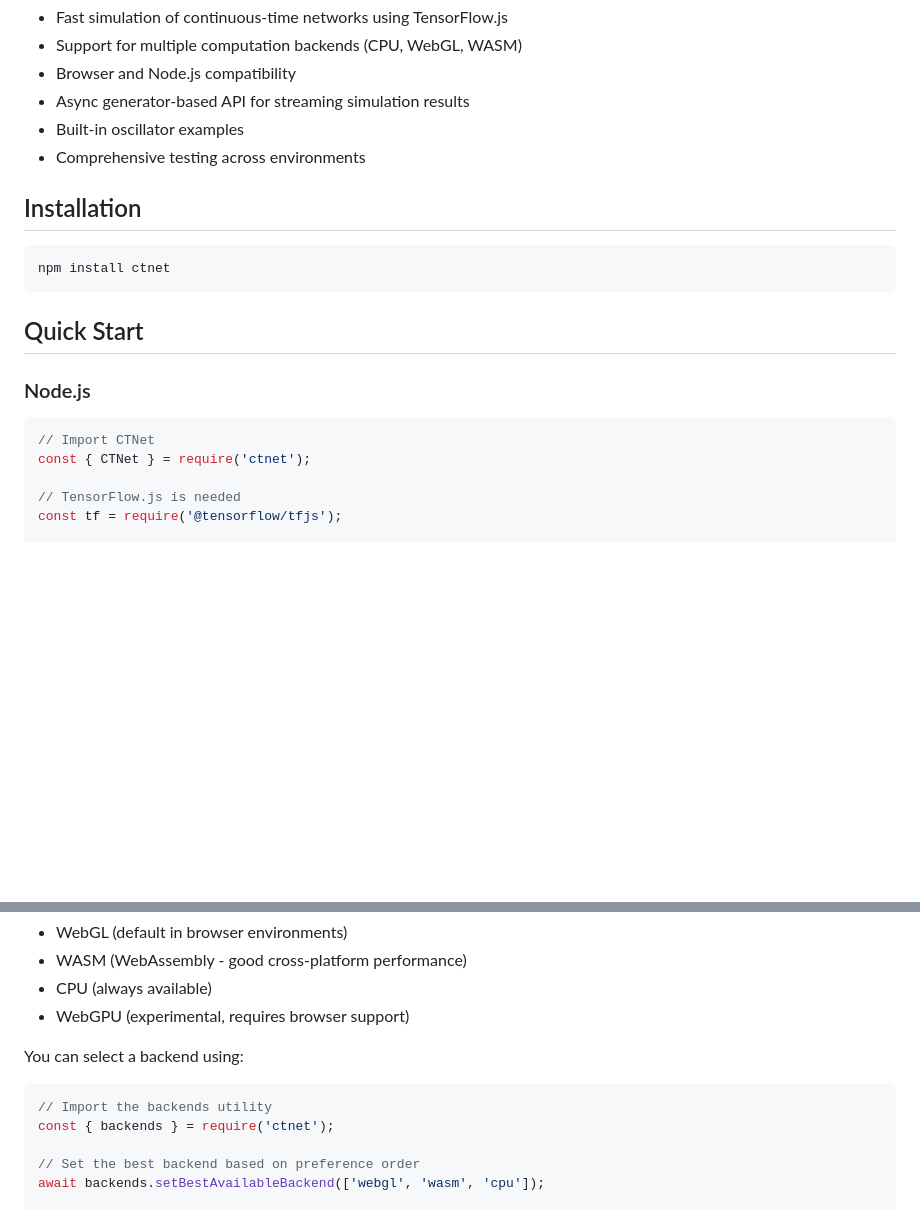
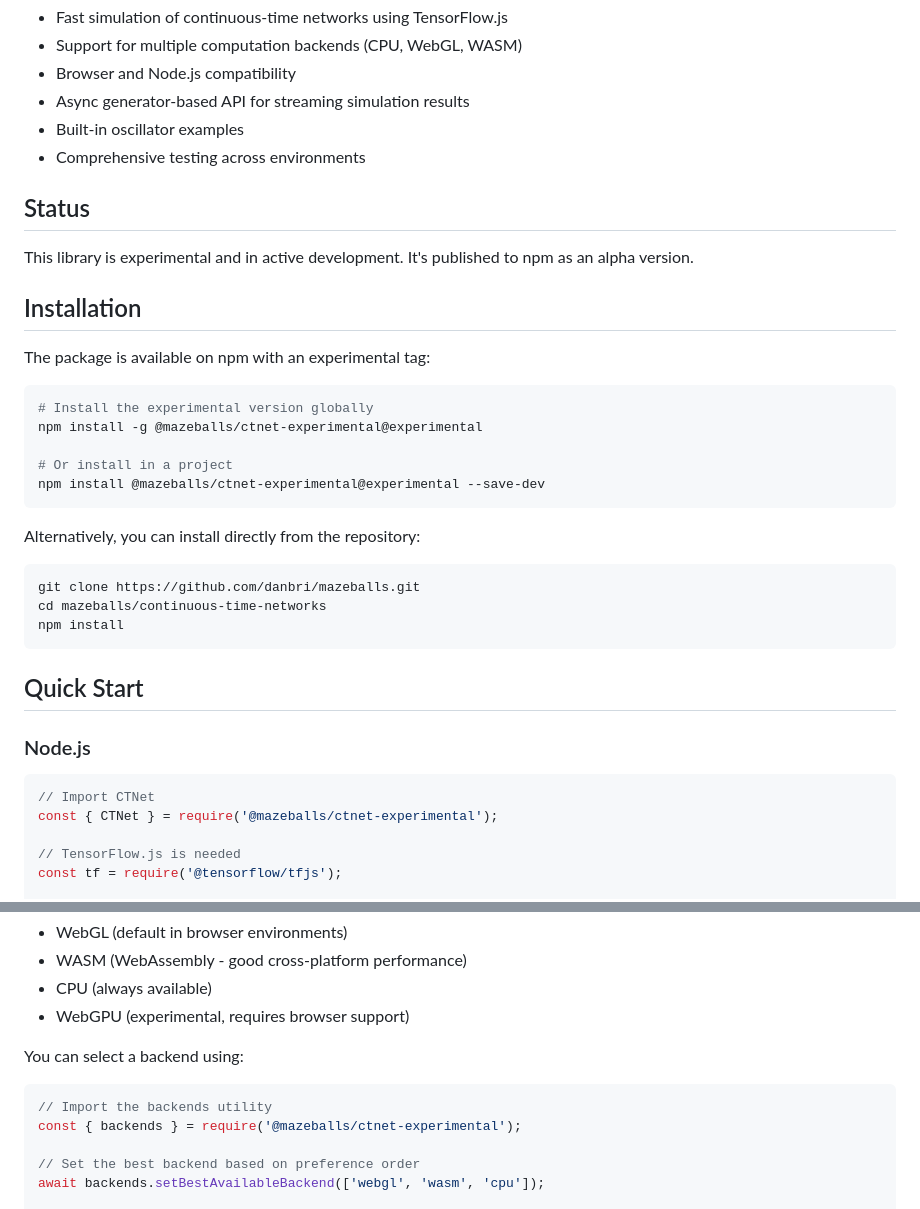
Before and after one commit to danbri/mazeballs, a Markdown page: continuous-time-networks/README.md, 2 parts joined by grey strips. Rendered like a GitHub page; blank space fills up the shorter version.

Commit message:
Update README.md with npm installation instructions

````diff
--- a/continuous-time-networks/README.md
+++ b/continuous-time-networks/README.md
@@ -12,10 +12,28 @@ This library implements CTRNNs (Continuous-Time Recurrent Neural Networks) with
 - Built-in oscillator examples
 - Comprehensive testing across environments
 
+## Status
+
+This library is experimental and in active development. It's published to npm as an alpha version.
+
 ## Installation
 
+The package is available on npm with an experimental tag:
+
 ```bash
-npm install ctnet
+# Install the experimental version globally
+npm install -g @mazeballs/ctnet-experimental@experimental
+
+# Or install in a project
+npm install @mazeballs/ctnet-experimental@experimental --save-dev
+```
+
+Alternatively, you can install directly from the repository:
+
+```bash
+git clone https://github.com/danbri/mazeballs.git
+cd mazeballs/continuous-time-networks
+npm install
 ```
 
 ## Quick Start
@@ -23,7 +41,7 @@ npm install ctnet
 ### Node.js
 ```javascript
 // Import CTNet
-const { CTNet } = require('ctnet');
+const { CTNet } = require('@mazeballs/ctnet-experimental');
 
 // TensorFlow.js is needed
 const tf = require('@tensorflow/tfjs');
@@ -130,7 +148,7 @@ You can select a backend using:
 
 ```javascript
 // Import the backends utility
-const { backends } = require('ctnet');
+const { backends } = require('@mazeballs/ctnet-experimental');
 
 // Set the best backend based on preference order
 await backends.setBestAvailableBackend(['webgl', 'wasm', 'cpu']);
````
